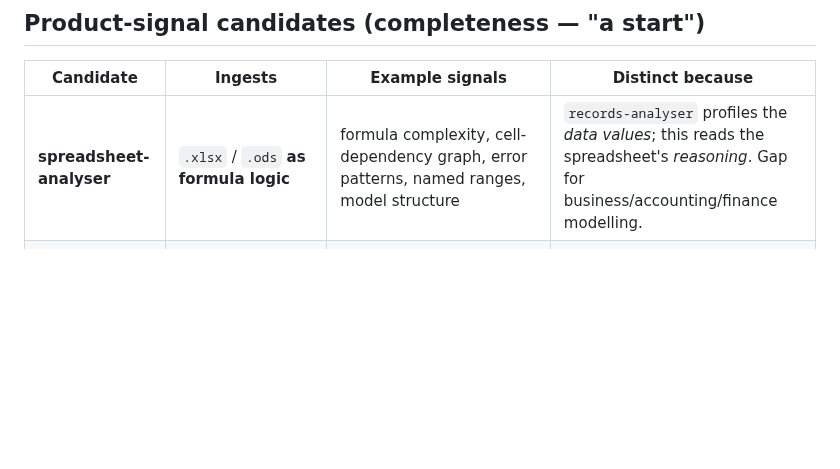
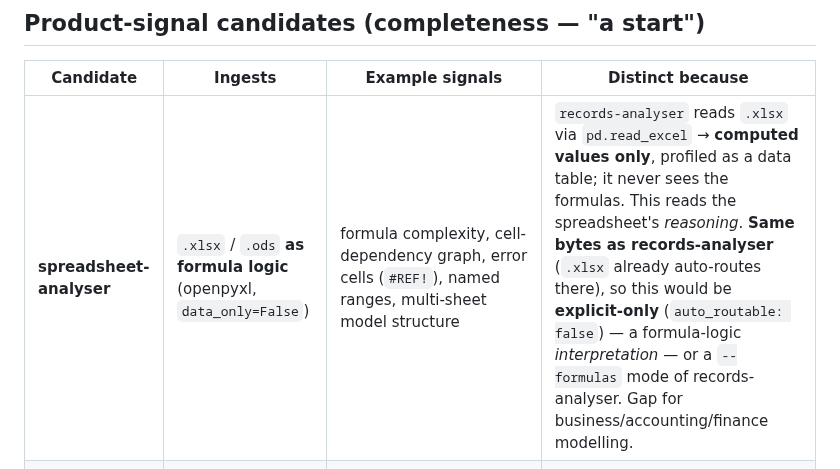
Before and after one commit to michael-borck/lens-analysers, a Markdown page: CANDIDATE-MEMBERS.md, the part around the change. Drawn GitHub-style; blank space fills up the shorter version.

Commit message:
candidates: sharpen spreadsheet-analyser — records reads values only (read_excel), formulas are a distinct explicit-only signal on the same .xlsx bytes
Co-Authored-By: Claude Opus 4.7 (1M context) <noreply@anthropic.com>

```diff
--- a/CANDIDATE-MEMBERS.md
+++ b/CANDIDATE-MEMBERS.md
@@ -49,7 +49,7 @@ axis; process is the complementary one.
 
 | Candidate | Ingests | Example signals | Distinct because |
 |---|---|---|---|
-| **spreadsheet-analyser** | `.xlsx` / `.ods` **as formula logic** | formula complexity, cell-dependency graph, error patterns, named ranges, model structure | `records-analyser` profiles the *data values*; this reads the spreadsheet's *reasoning*. Gap for business/accounting/finance modelling. |
+| **spreadsheet-analyser** | `.xlsx` / `.ods` **as formula logic** (openpyxl, `data_only=False`) | formula complexity, cell-dependency graph, error cells (`#REF!`), named ranges, multi-sheet model structure | `records-analyser` reads `.xlsx` via `pd.read_excel` → **computed values only**, profiled as a data table; it never sees the formulas. This reads the spreadsheet's *reasoning*. **Same bytes as records-analyser** (`.xlsx` already auto-routes there), so this would be **explicit-only** (`auto_routable: false`) — a formula-logic *interpretation* — or a `--formulas` mode of records-analyser. Gap for business/accounting/finance modelling. |
 | **diagram-analyser** | structured diagrams (`.mmd`/mermaid, drawio, PlantUML, `.puml`) | entities, relationships, correctness/consistency vs a brief | `image-analyser` only sees raster pixels; these have semantic structure. Gap for CS/IS design units. |
 | **site-analyser** | a deployed site / URL | WCAG accessibility, structure, link health, performance | `code-analyser` reads source files, not the *rendered/deployed* site. Good for web-dev assessment. |
 
```
